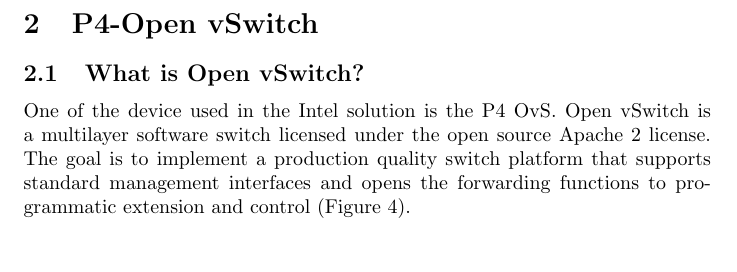
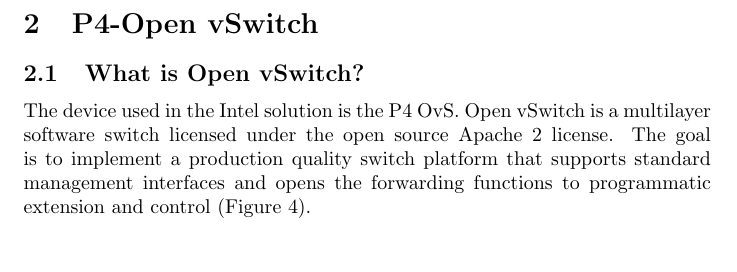
Before and after one commit to ilBarlo/ipdk_sn, a LaTeX document (paper/sn.tex, which reads paper/chapters/p4_ovs.tex): part of page 6 of 25, cut so that both start at the same text. Compiled offline with pdfLaTeX.

Commit message:
p4_ovs modified

```diff
--- a/paper/chapters/p4_ovs.tex
+++ b/paper/chapters/p4_ovs.tex
@@ -5,7 +5,7 @@
 \begin{document}
 
 \subsection{What is Open vSwitch?}
-One of the device used in the Intel solution is the P4 OvS.
+The device used in the Intel solution is the P4 OvS.
 Open vSwitch is a multilayer software switch licensed under the open source Apache 2 license.
 The goal is to implement a production quality switch platform that supports standard management interfaces and opens the forwarding functions to programmatic extension and control (Figure 4).
 \centeredimage{ovs_p4_1.png}{Overview of OvS}
```
